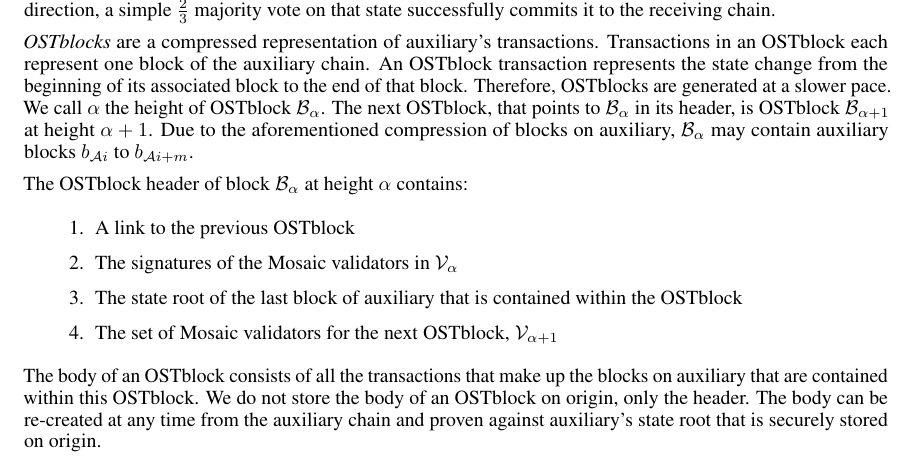
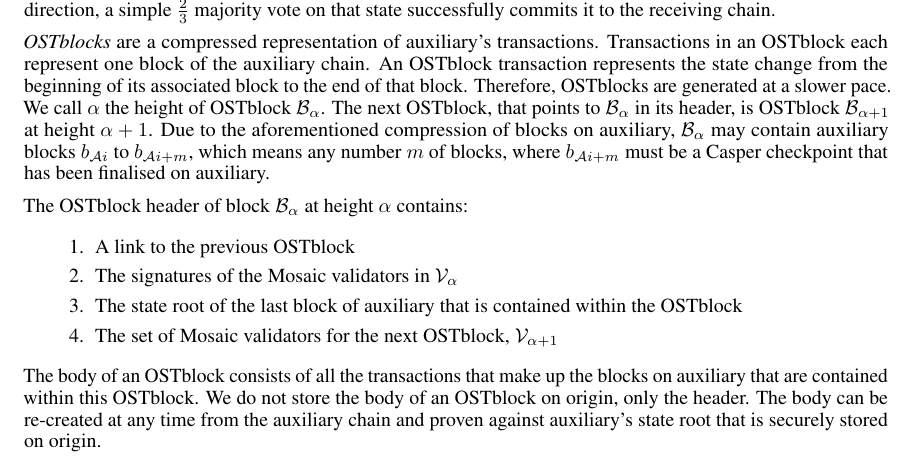
Before and after one commit to benjaminbollen/docs, a LaTeX paper (openst/openst.tex): part of page 2 of 4, cut so that both start at the same text. Compiled offline with pdfLaTeX.

Commit message:
Added clarification about number of blocks in OSTb

```diff
--- a/openst/openst.tex
+++ b/openst/openst.tex
@@ -161,8 +160,9 @@ We call $\alpha$ the height of OSTblock $\B_\alpha$.
 The next OSTblock, that points to $\B_\alpha$ in its header,
 is OSTblock $\B_{\alpha+1}$ at height $\alpha+1$.
 Due to the aforementioned compression of blocks on auxiliary,
-% TODO clarify that "+m" means any number of blocks
-$\B_\alpha$ may contain auxiliary blocks $b_{\A{}i}$ to $b_{\A{}i+m}$.
+$\B_\alpha$ may contain auxiliary blocks $b_{\A{}i}$ to $b_{\A{}i+m}$,
+which means any number $m$ of blocks,
+where $b_{\A{}i+m}$ must be a Casper checkpoint that has been finalised on auxiliary.
 
 The OSTblock header of block $\B_\alpha$ at height $\alpha$ contains:
 \begin{enumerate}
```
Also changed, not shown: openst/openst.pdf, openst/openst.tex (1 more changed lines).
